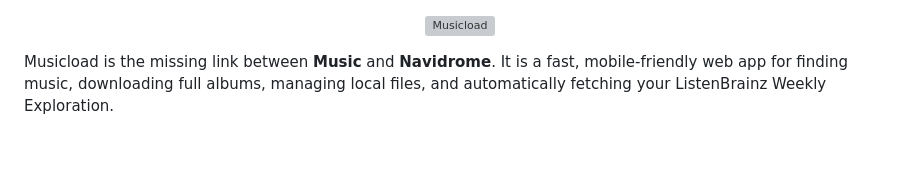
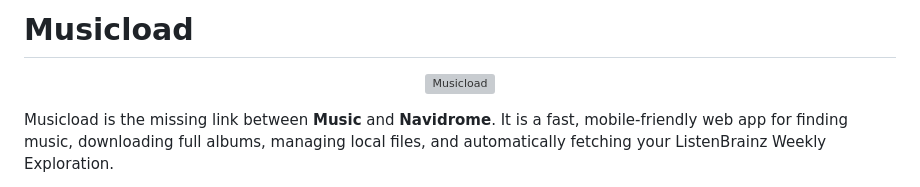
Before and after one commit to Kingdaniel4747/musicload, a Markdown page: README.md, the part around the change. Drawn GitHub-style; blank space fills up the shorter version; grey boxes are pictures that could not be loaded.

Commit message:
Add project title and logo to README

```diff
--- a/README.md
+++ b/README.md
@@ -1,3 +1,6 @@
+# Musicload
+
+
 <p align="center">
   <img src="musicload-logo.svg" alt="Musicload" width="440" />
 </p>
```
